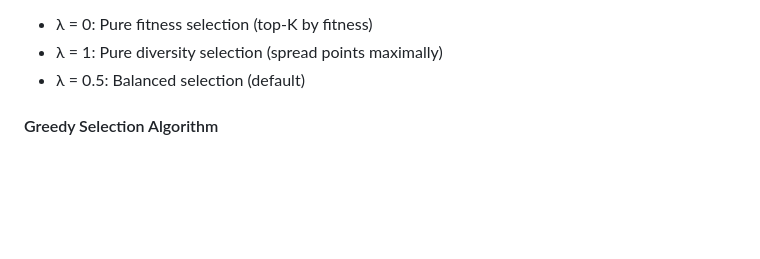
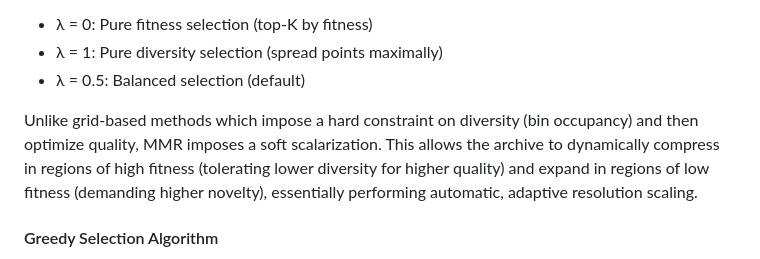
Before and after one commit to aaholmes/mmr-elites, a Markdown page: paper/sections/methods.md, the part around the change. GitHub-like rendering; blank space fills up the shorter version.

Commit message:
Add explanation of MMR's adaptive resolution scaling
Explain the advantages of MMR over grid-based methods in terms of diversity and quality optimization.

```diff
--- a/paper/sections/methods.md
+++ b/paper/sections/methods.md
@@ -59,6 +59,8 @@ where:
 - λ = 0: Pure fitness selection (top-K by fitness)
 - λ = 1: Pure diversity selection (spread points maximally)
 - λ = 0.5: Balanced selection (default)
+
+Unlike grid-based methods which impose a hard constraint on diversity (bin occupancy) and then optimize quality, MMR imposes a soft scalarization. This allows the archive to dynamically compress in regions of high fitness (tolerating lower diversity for higher quality) and expand in regions of low fitness (demanding higher novelty), essentially performing automatic, adaptive resolution scaling.
 
 #### Greedy Selection Algorithm
 
```
